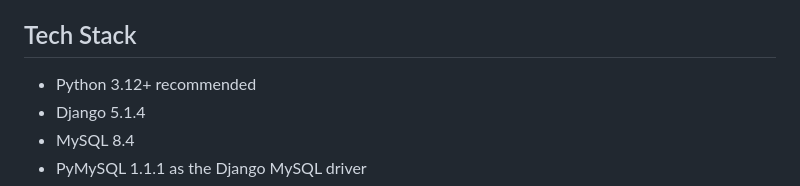
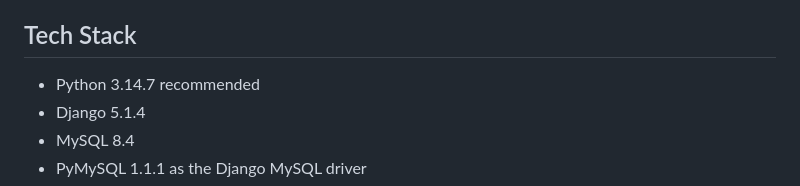
Before and after one commit to PintuBiswas6285/Task-Management-System-Django, a Markdown page: README.md, the part around the change. GitHub-like rendering.

Commit message:
README updated with requried version of python

```diff
--- a/README.md
+++ b/README.md
@@ -4,7 +4,7 @@ A small multi-user task manager built for the Race Ai assignment. Users can crea
 
 ## Tech Stack
 
-- Python 3.12+ recommended
+- Python 3.14.7 recommended
 - Django 5.1.4
 - MySQL 8.4
 - PyMySQL 1.1.1 as the Django MySQL driver
```
